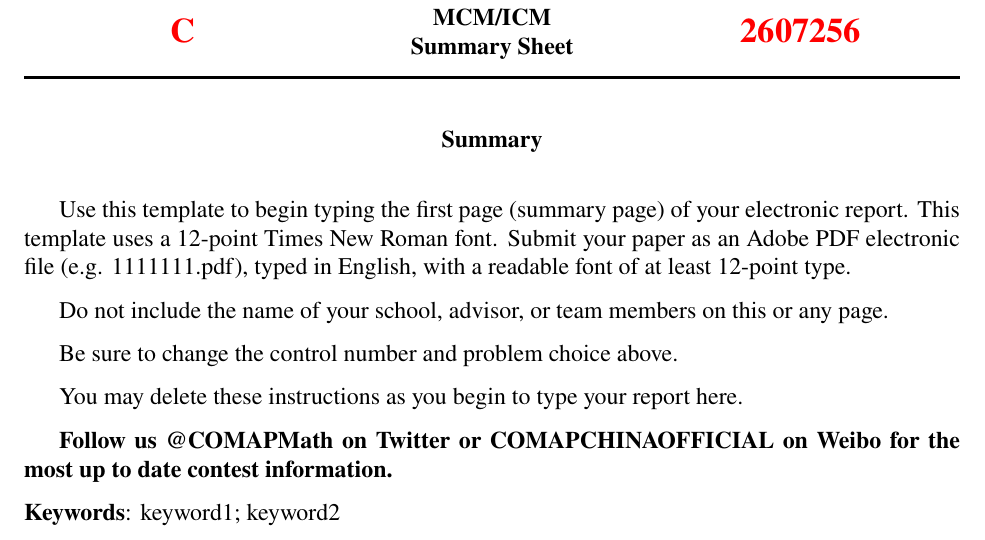
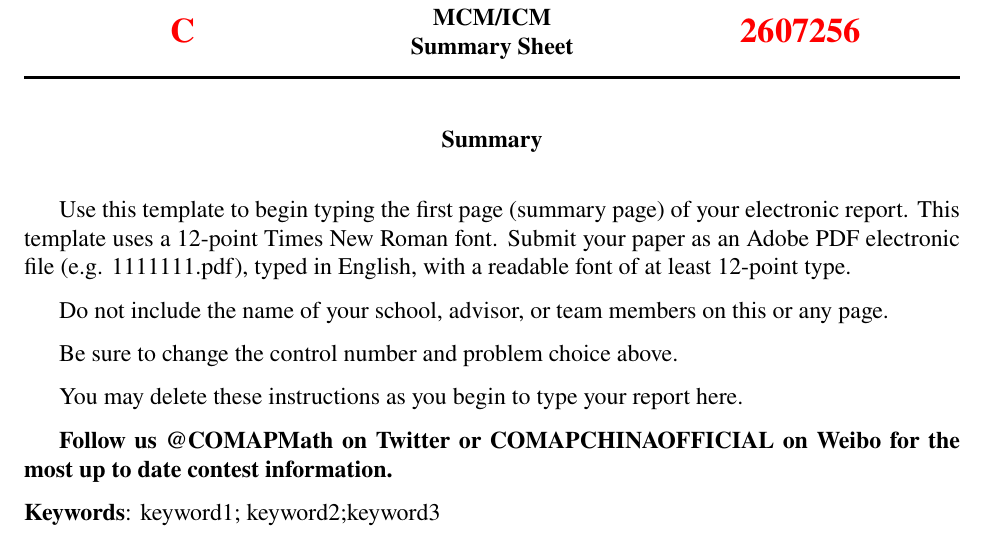
Before and after one commit to HUST-hetaisheng/2026-repo, a LaTeX thesis (mcmthesis-demo.tex): part of page 1 of 11, cut so that both start at the same text. Compiled offline with pdfLaTeX.

Commit message:
keyword add

```diff
--- a/mcmthesis-demo.tex
+++ b/mcmthesis-demo.tex
@@ -52,7 +52,7 @@ You may delete these instructions as you begin to type your report here.
 most up to date contest information.}
 
 \begin{keywords}
-keyword1; keyword2
+keyword1; keyword2;keyword3
 \end{keywords}
 \end{abstract}
 \maketitle
```
